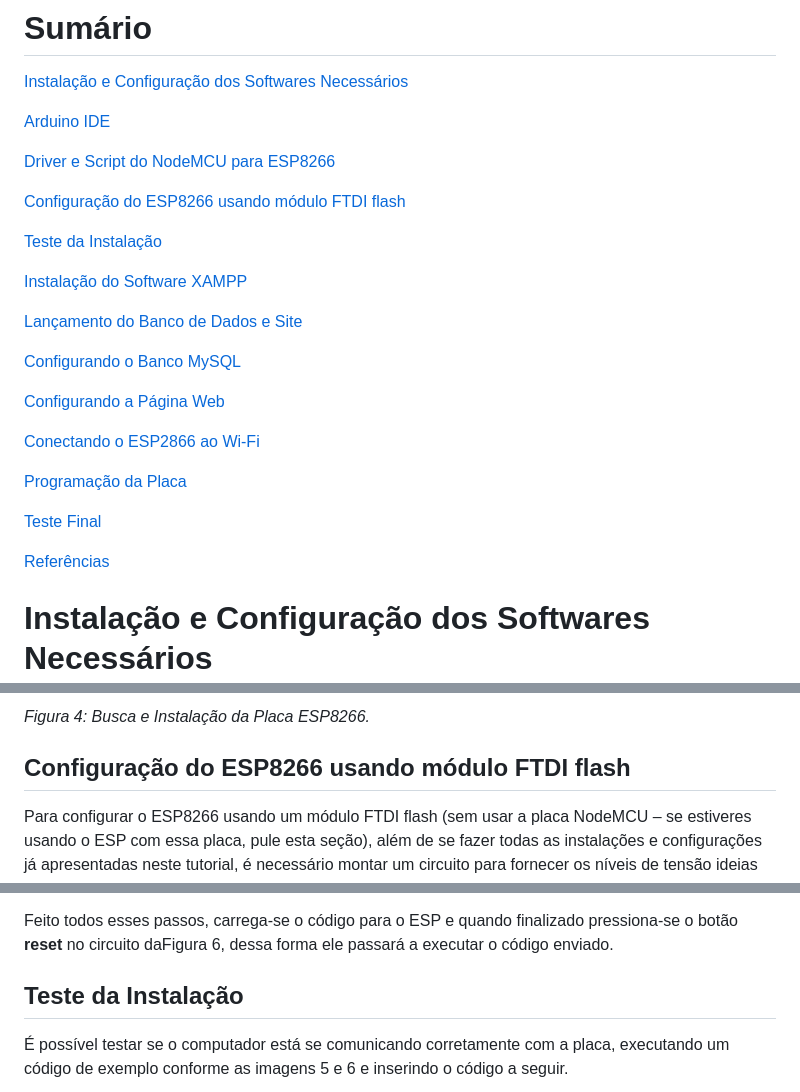
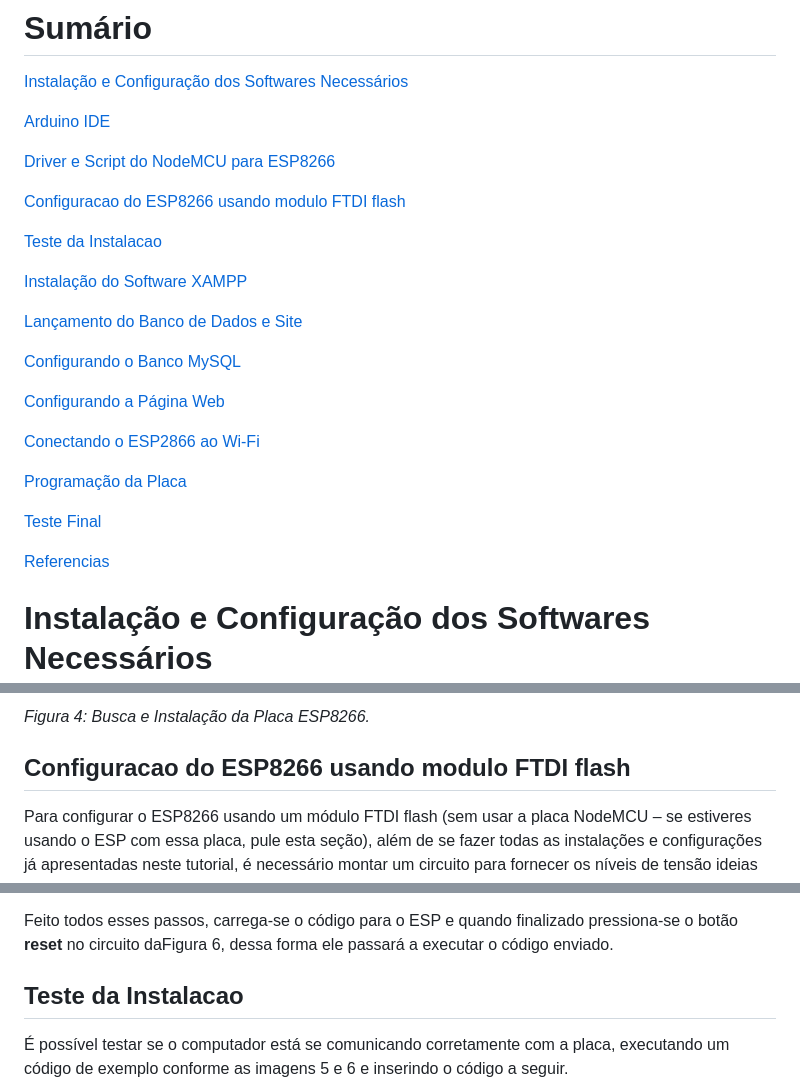
Before and after one commit to mwsprotte/repositorio-sistema-iot, a Markdown page: README.md, 3 parts joined by grey strips. Rendered like a GitHub page.

```diff
--- a/README.md
+++ b/README.md
@@ -16,5 +16,5 @@ Esta documentação trata de sua implementação na rede local e de sua integrç
 
-[Configuração do ESP8266 usando módulo FTDI flash](#_Toc108017816)
+[Configuracao do ESP8266 usando modulo FTDI flash](#configuracao-do-esp8266-usando-modulo-ftdi-flash)
 
-[Teste da Instalação](#_Toc108017817)
+[Teste da Instalacao](#teste-da-instalacao)
 
@@ -34,5 +34,5 @@ Esta documentação trata de sua implementação na rede local e de sua integrç
 
-[Referências](#referencias)
+[Referencias](#referencias)
 
 # Instalação e Configuração dos Softwares Necessários
 
@@ -88,7 +88,7 @@ _Figura 3: Acesso ao gerenciador de placas._
 
 _Figura 4: Busca e Instalação da Placa ESP8266._
 
-## Configuração do ESP8266 usando módulo FTDI flash
+## Configuracao do ESP8266 usando modulo FTDI flash
 
 Para configurar o ESP8266 usando um módulo FTDI flash (sem usar a placa NodeMCU – se estiveres usando o ESP com essa placa, pule esta seção), além de se fazer todas as instalações e configurações já apresentadas neste tutorial, é necessário montar um circuito para fornecer os níveis de tensão ideias (3.3 V) nas portas necessárias e fazer um esquema de ligação com o FTDI Flash para assim poder gravar na memória do ESP. Vide figuras 6 e 7 para o circuito citado.
 
@@ -123,7 +123,7 @@ _Figura 8: Comunicação com o computador pela porta serial_
 
 Feito todos esses passos, carrega-se o código para o ESP e quando finalizado pressiona-se o botão **reset** no circuito daFigura 6, dessa forma ele passará a executar o código enviado.
 
-## Teste da Instalação
+## Teste da Instalacao
 
 É possível testar se o computador está se comunicando corretamente com a placa, executando um código de exemplo conforme as imagens 5 e 6 e inserindo o código a seguir.
 
```
Also changed, not shown: other parts of README.md (+14 -14 lines).
